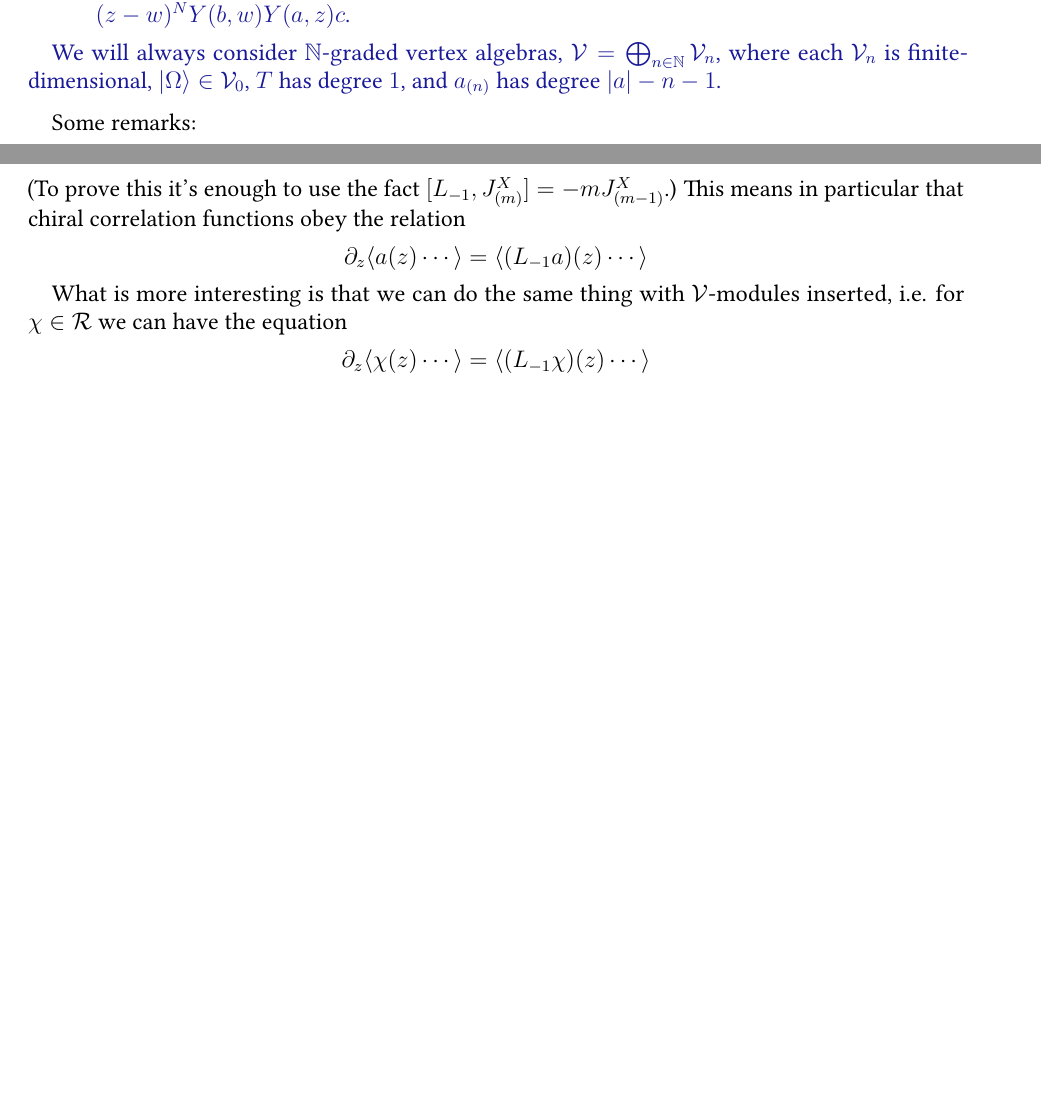
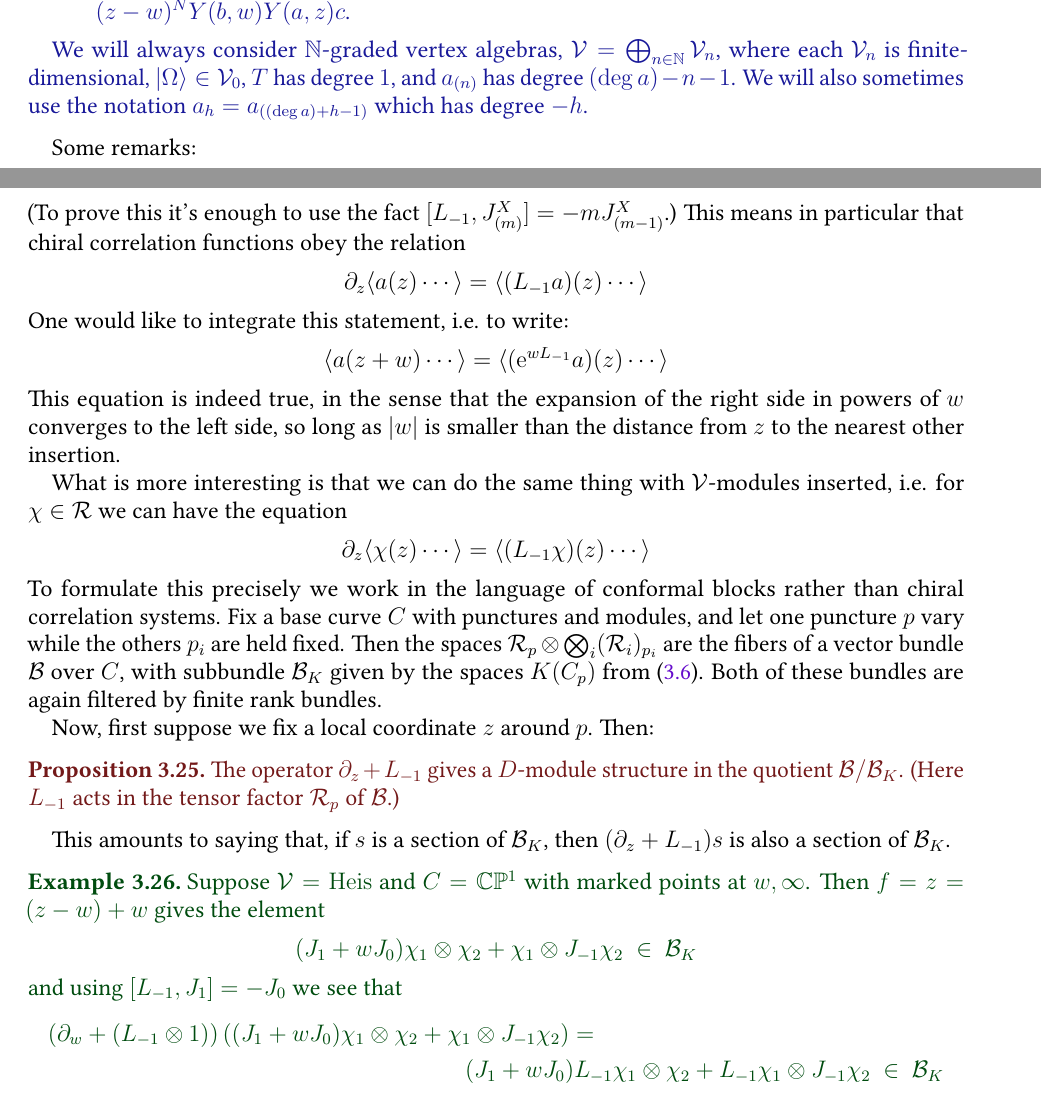
Before and after one commit to neitzke/conformal-blocks, a LaTeX paper (conformal-blocks.tex): two parts of pages 2 and 20 of 29 before the commit and two parts of pages 2 and 21 of 30 after it, joined at a grey line, cut so that both start at the same text, the shorter picture padded with empty space. Compiled offline with pdfLaTeX.

Commit message:
wip on D-module structure

```diff
--- a/conformal-blocks.tex
+++ b/conformal-blocks.tex
@@ -589,7 +589,9 @@ We will always consider $\bbN$-graded vertex algebras,
 $\vertex = \bigoplus_{n \in \bbN} \vertex_n$, where
 each $\vertex_n$ is finite-dimensional, $\vac \in \vertex_0$,
 $T$ has degree $1$,
-and $a_{(n)}$ has degree $\abs{a}-n-1$.
+and $a_{(n)}$ has degree $(\deg a)-n-1$.
+We will also sometimes use the notation $a_h = a_{((\deg a)+h-1)}$
+which has degree $-h$.
 
 \end{defn}
 
@@ -2150,13 +2176,50 @@ This means in particular that chiral correlation functions obey the relation
 \begin{equation}
   \partial_z \IP{ a(z) \cdots } = \IP{ (L_{-1} a)(z) \cdots }
 \end{equation}
+One would like to integrate this statement, i.e. to write:
+\begin{equation}
+  \IP{ a(z+w) \cdots } = \IP{ (\e^{w L_{-1}} a)(z) \cdots }
+\end{equation}
+This equation is indeed true, in the sense that the
+expansion of the right side in powers of $w$ converges to the left side, so long
+as $\abs{w}$ is smaller than the distance from $z$ to the nearest other insertion.
 
 What is more interesting is that we can do the same thing with $\vertex$-modules inserted, i.e.
 for $\chi \in \vrep$ we can have the equation
 \begin{equation}
   \partial_z \IP{ \chi(z) \cdots } = \IP{ (L_{-1} \chi)(z) \cdots }
 \end{equation}
-We would like to understand this as the equation obeyed by parallel sections of some $D$-module
+To formulate this precisely we work in the language of conformal blocks rather than chiral correlation
+systems. Fix a base curve $C$ with punctures and modules,
+and let one puncture $p$ vary while the others $p_i$ are held fixed.
+Then the spaces $\vrep_p \otimes \bigotimes_i (\vrep_i)_{p_i}$
+are the fibers of a vector bundle $\cB$ over $C$,
+with subbundle $\cB_K$ given by the spaces $K(C_p)$ from \eqref{eq:K-subspace}.
+Both of these bundles are again filtered by finite rank bundles.
+
+Now, first suppose we fix a local coordinate $z$ around $p$.
+Then:
+\begin{prop}
+The operator $\partial_z + L_{-1}$ gives a $D$-module structure
+in the quotient $\cB / \cB_K$. (Here $L_{-1}$ acts in the tensor factor $\vrep_p$ of $\cB$.)
+\end{prop}
+This amounts to saying that, if
+$s$ is a section of $\cB_K$, then $(\partial_z + L_{-1}) s$ is also a section of $\cB_K$.
+\begin{example}
+Suppose $\vertex = \Heis$ and
+$C = \bbC \bbP^1$ with marked points at $w,\infty$.
+Then $f = z = (z-w) + w$ gives the element
+\begin{equation}
+ (J_1 + w J_0) \chi_1 \otimes \chi_2 + \chi_1 \otimes J_{-1} \chi_2 \ \in \ \cB_K
+\end{equation}
+and using $[L_{-1}, J_1] = -J_0$ we see that
+\begin{multline}
+  (\partial_w + (L_{-1} \otimes 1)) \left( (J_1 + w J_0) \chi_1 \otimes \chi_2 + \chi_1 \otimes J_{-1} \chi_2 \right) = \\
+  (J_1 + w J_0) L_{-1} \chi_1 \otimes \chi_2 + L_{-1} \chi_1 \otimes J_{-1} \chi_2 \ \in \ \cB_K
+\end{multline}
+
+
+\end{example}
 
 
 \subsection{Variations of the curve}
```
Also changed, not shown: conformal-blocks.tex (74 more changed lines).
